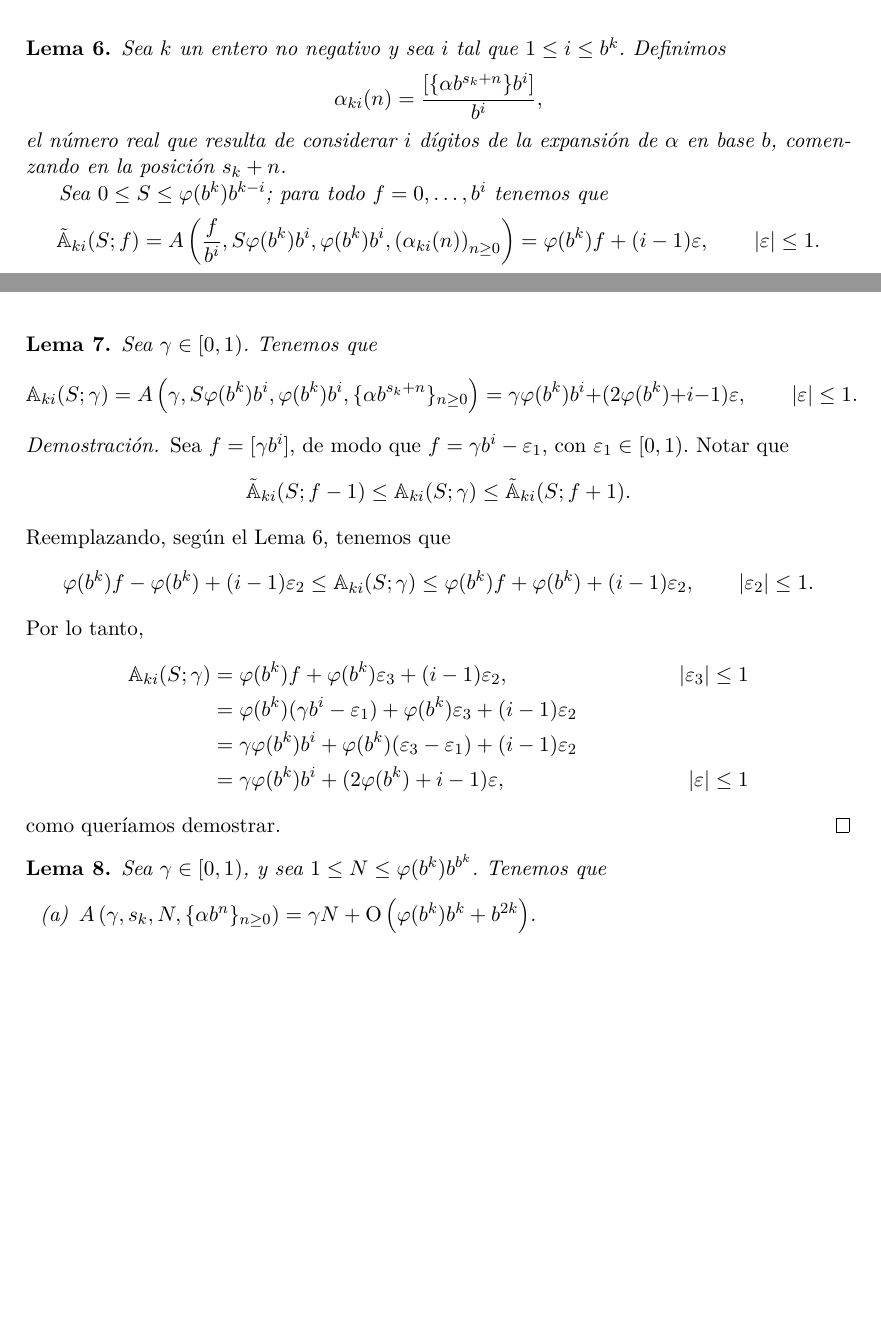
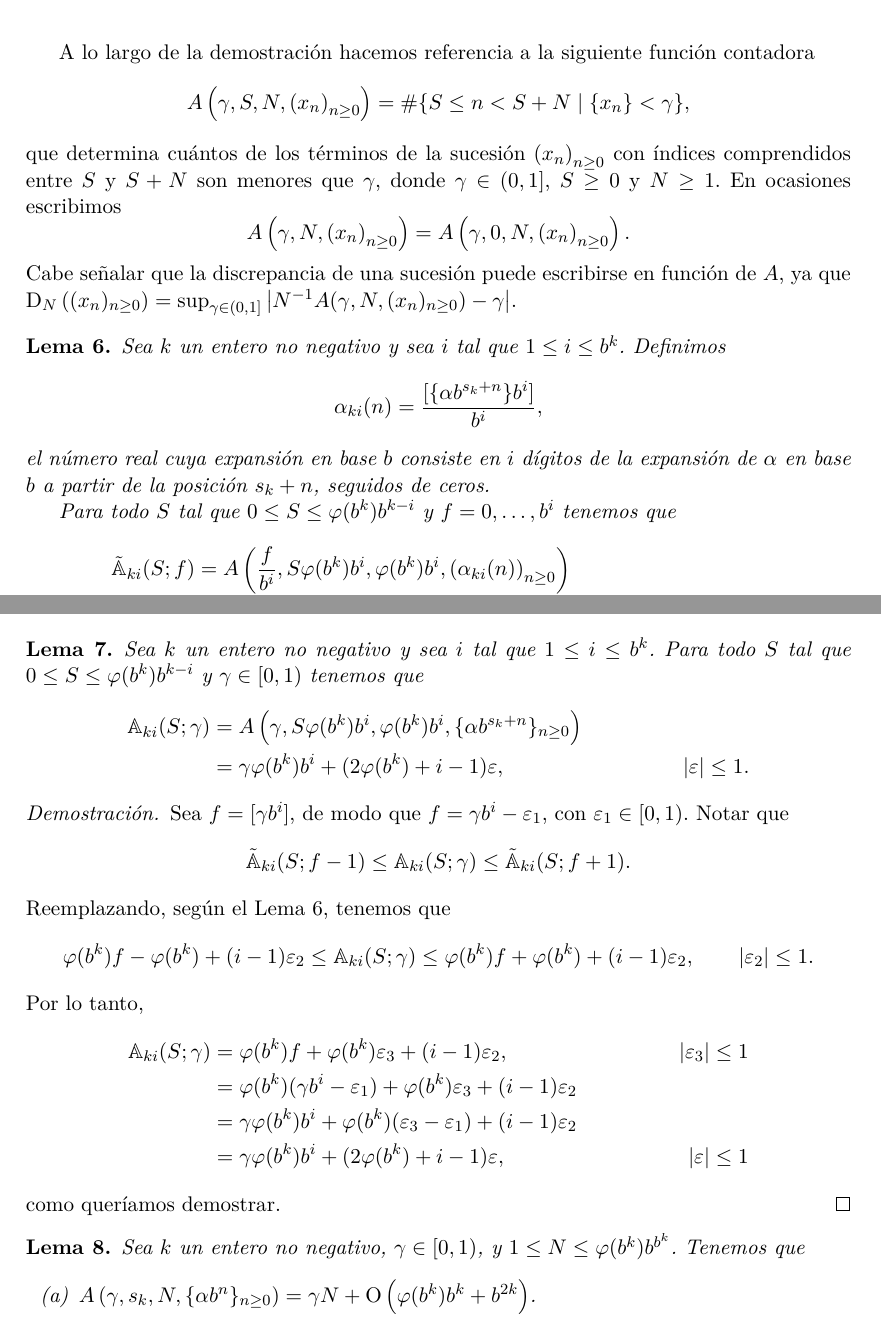
Before and after one commit to francofrizzo/marvellous-sequences, a LaTeX thesis (docs/tesis.tex, which reads docs/contenido.tex): two parts of pages 26 and 27 of 30, joined at a grey line, cut at the place of the change, the shorter picture padded with empty space. Compiled offline with pdfLaTeX.

Commit message:
Agrego definición de función contadora A

```diff
--- a/docs/contenido.tex
+++ b/docs/contenido.tex
@@ -1374,21 +1374,36 @@ $\varphi(b^k)b^{b^k}$.
 Definimos para cada $k = 0, 1, \dots$ la posición en que comienza el bloque
 $w_k$, $s_k = \sum_{i=0}^k \varphi(i) b^i$.
 
+A lo largo de la demostración hacemos referencia a la siguiente función contadora
+\[ A\left(\gamma, S, N, \left(x_n\right)_{n\geq0} \right)
+	= \# \lbrace S \leq n < S + N \;\vert\; \lbrace x_n \rbrace < \gamma \rbrace, \]
+que determina cuántos de los términos de la sucesión $\left(x_n\right)_{n\geq0}$
+con índices comprendidos entre $S$ y $S+N$ son menores que $\gamma$, donde
+$\gamma \in (0, 1]$, $S \geq 0$ y $N \geq 1$. En ocasiones escribimos
+\[ A\left(\gamma, N, \left(x_n\right)_{n\geq0} \right)
+	= A\left(\gamma, 0, N, \left(x_n\right)_{n\geq0} \right). \]
+Cabe señalar que la discrepancia de una sucesión puede escribirse en función de
+$A$, ya que $\discrepancy{N}\left( (x_n)_{n \geq 0}\right)
+= \sup_{\gamma \in (0,1]} \left\vert N^{-1} A(\gamma, N,
+(x_n)_{n \geq 0}) - \gamma \right\vert$.
+
 \begin{lemma}
 	\label{lemma:discrepancy-1}
 	Sea $k$ un entero no negativo y sea $i$ tal que $1 \leq i \leq b^k$. Definimos
 	\[ \alpha_{ki}(n) = \frac{[\lbrace \alpha b^{s_k + n} \rbrace b^i]}{b^i}, \]
-	el número real que resulta de considerar $i$ dígitos de la expansión de
-	$\alpha$ en base $b$, comenzando en la posición $s_k + n$.
-
-	Sea $0 \leq S \leq \varphi(b^k)b^{k-i}$;
-	para todo $f = 0, \dots, b^i$ tenemos que
-	\[
+	el número real cuya expansión en base $b$ consiste en $i$ dígitos de la
+	expansión de $\alpha$ en base $b$ a partir de la posición $s_k + n$,
+	seguidos de ceros.
+
+	Para todo $S$ tal que $0 \leq S \leq \varphi(b^k)b^{k-i}$ y
+	$f = 0, \dots, b^i$ tenemos que
+	\begin{align*}
 		\tilde{\mathbb{A}}_{ki}(S;f)
-		= A\left(\frac{f}{b^i}, S \varphi(b^k) b^i, \varphi(b^k) b^i,
-			\left(\alpha_{ki}(n)\right)_{n\geq0} \right)
-		= \varphi(b^k)f + (i - 1)\varepsilon, \qquad \vert\varepsilon\vert \leq 1.
-	\]
+		&= A\left(\frac{f}{b^i}, S \varphi(b^k) b^i, \varphi(b^k) b^i,
+			\left(\alpha_{ki}(n)\right)_{n\geq0} \right) \\
+		&= \varphi(b^k)f + (i - 1)\varepsilon,
+			&\qquad \vert\varepsilon\vert &\leq 1.
+	\end{align*}
 \end{lemma}
 
 \begin{proof}
@@ -1448,14 +1463,16 @@ Por lo tanto,
 
 \begin{lemma}
 	\label{lemma:discrepancy-2}
-	Sea $\gamma \in [0, 1)$. Tenemos que
-	\[
-		\mathbb{A}_{ki}(S;\gamma) =
-		A\left(\gamma, S \varphi(b^k) b^i, \varphi(b^k) b^i,
-			\lbrace \alpha b^{s_k + n} \rbrace_{n\geq0} \right)
-		= \gamma\varphi(b^k)b^i + (2\varphi(b^k) + i - 1)\varepsilon,
-		\qquad \vert\varepsilon\vert \leq 1.
-	\]
+	Sea $k$ un entero no negativo y sea $i$ tal que $1 \leq i \leq b^k$.
+	Para todo $S$ tal que $0 \leq S \leq \varphi(b^k)b^{k-i}$ y
+	$\gamma \in [0, 1)$ tenemos que
+	\begin{align*}
+		\mathbb{A}_{ki}(S;\gamma)
+		&= A\left(\gamma, S \varphi(b^k) b^i, \varphi(b^k) b^i,
+			\lbrace \alpha b^{s_k + n} \rbrace_{n\geq0} \right) \\
+		& = \gamma\varphi(b^k)b^i + (2\varphi(b^k) + i - 1)\varepsilon,
+			& \vert\varepsilon\vert &\leq 1.
+	\end{align*}
 \end{lemma}
 
 \begin{proof}
@@ -1489,7 +1506,8 @@ como queríamos demostrar.
 
 \begin{lemma}
 	\label{lemma:discrepancy-3}
-	Sea $\gamma \in [0, 1)$, y sea $1 \leq N \leq \varphi(b^k)b^{b^k}$.
+	Sea $k$ un entero no negativo, $\gamma \in [0, 1)$,
+	y $1 \leq N \leq \varphi(b^k)b^{b^k}$.
 	Tenemos que
 	\begin{enumerate}
 		\item $ A\left(\gamma, s_k, N, \lbrace \alpha b^{n} \rbrace_{n\geq0} \right) =
```
Also changed, not shown: docs/contenido.tex (10 more changed lines).
